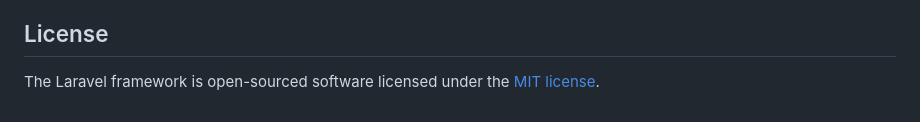
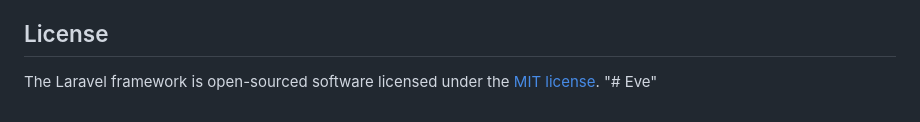
Before and after one commit to kobeRaf/101, a Markdown page: README.md, the part around the change. Drawn GitHub-style.

```diff
--- a/README.md
+++ b/README.md
@@ -59,3 +59,4 @@ If you discover a security vulnerability within Laravel, please send an e-mail t
 ## License
 
 The Laravel framework is open-sourced software licensed under the [MIT license](https://opensource.org/licenses/MIT).
+"# Eve"
```
